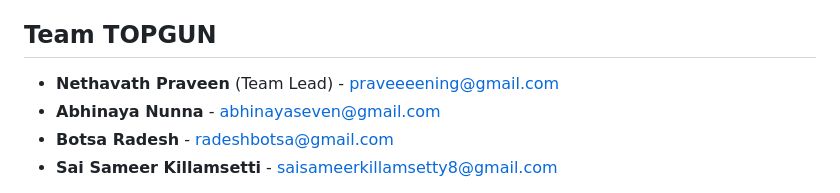
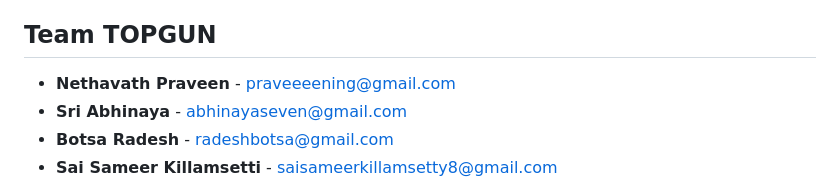
Before and after one commit to Praveen-ing/redrob-ai-ranker, a Markdown page: README.md, the part around the change. GitHub-like rendering.

Commit message:
submission

```diff
--- a/README.md
+++ b/README.md
@@ -4,8 +4,8 @@
 
 ## Team TOPGUN
 
-- **Nethavath Praveen** (Team Lead) - praveeeening@gmail.com
-- **Abhinaya Nunna** - abhinayaseven@gmail.com
+- **Nethavath Praveen** - praveeeening@gmail.com
+- **Sri Abhinaya** - abhinayaseven@gmail.com
 - **Botsa Radesh** - radeshbotsa@gmail.com
 - **Sai Sameer Killamsetti** - saisameerkillamsetty8@gmail.com
 
```
